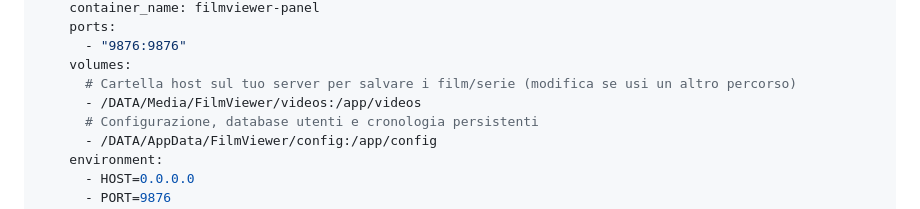
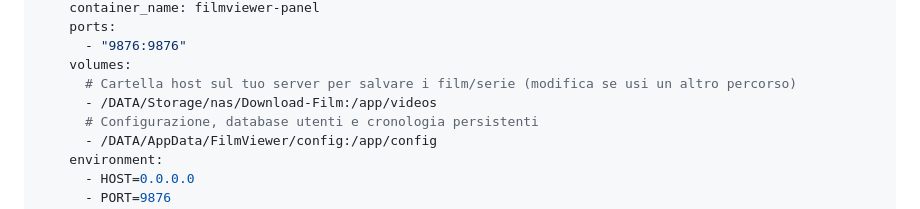
Before and after one commit to PitStop13/FilmViewer, a Markdown page: README.md, the part around the change. GitHub-like rendering.

Commit message:
Update video storage path in README

```diff
--- a/README.md
+++ b/README.md
@@ -50,7 +50,7 @@ services:
       - "9876:9876"
     volumes:
       # Cartella host sul tuo server per salvare i film/serie (modifica se usi un altro percorso)
-      - /DATA/Media/FilmViewer/videos:/app/videos
+      - /DATA/Storage/nas/Download-Film:/app/videos
       # Configurazione, database utenti e cronologia persistenti
       - /DATA/AppData/FilmViewer/config:/app/config
     environment:
```
